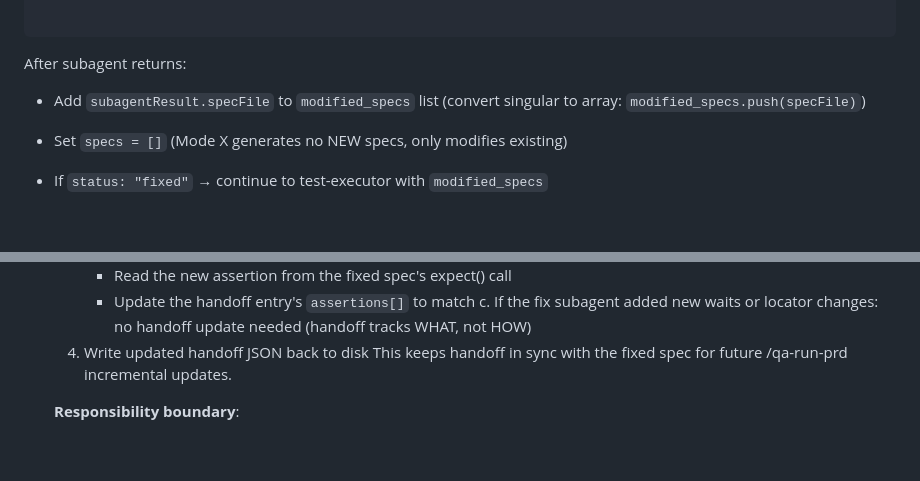
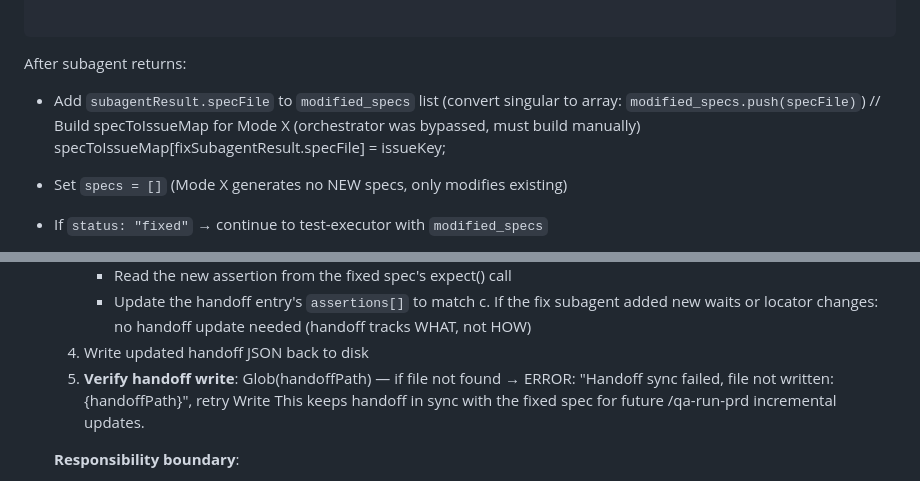
Before and after one commit to chenyubao2000-cell/qa_agent, a Markdown page: .claude/commands/qa-from-issue.md, 2 parts joined by grey strips. Drawn GitHub-style; blank space fills up the shorter version.

```diff
--- a/.claude/commands/qa-from-issue.md
+++ b/.claude/commands/qa-from-issue.md
@@ -249,6 +249,8 @@ Return:
 
 After subagent returns:
 - Add `subagentResult.specFile` to `modified_specs` list (convert singular to array: `modified_specs.push(specFile)`)
+  // Build specToIssueMap for Mode X (orchestrator was bypassed, must build manually)
+  specToIssueMap[fixSubagentResult.specFile] = issueKey;
 - Set `specs = []` (Mode X generates no NEW specs, only modifies existing)
 - If `status: "fixed"` → continue to test-executor with `modified_specs`
 - If `status: "needs_manual"` → report to user, still include in `modified_specs` for test-executor to verify
@@ -265,6 +267,7 @@ After subagent returns:
         - Update the handoff entry's `assertions[]` to match
      c. If the fix subagent added new waits or locator changes: no handoff update needed (handoff tracks WHAT, not HOW)
   4. Write updated handoff JSON back to disk
+  5. **Verify handoff write**: Glob(handoffPath) — if file not found → ERROR: "Handoff sync failed, file not written: {handoffPath}", retry Write
   This keeps handoff in sync with the fixed spec for future /qa-run-prd incremental updates.
 
   **Responsibility boundary**:
```
Also changed, not shown: .claude/commands/qa-explore.md (+7 -0 lines), .claude/commands/qa-run-all.md (+1 -0 lines).
